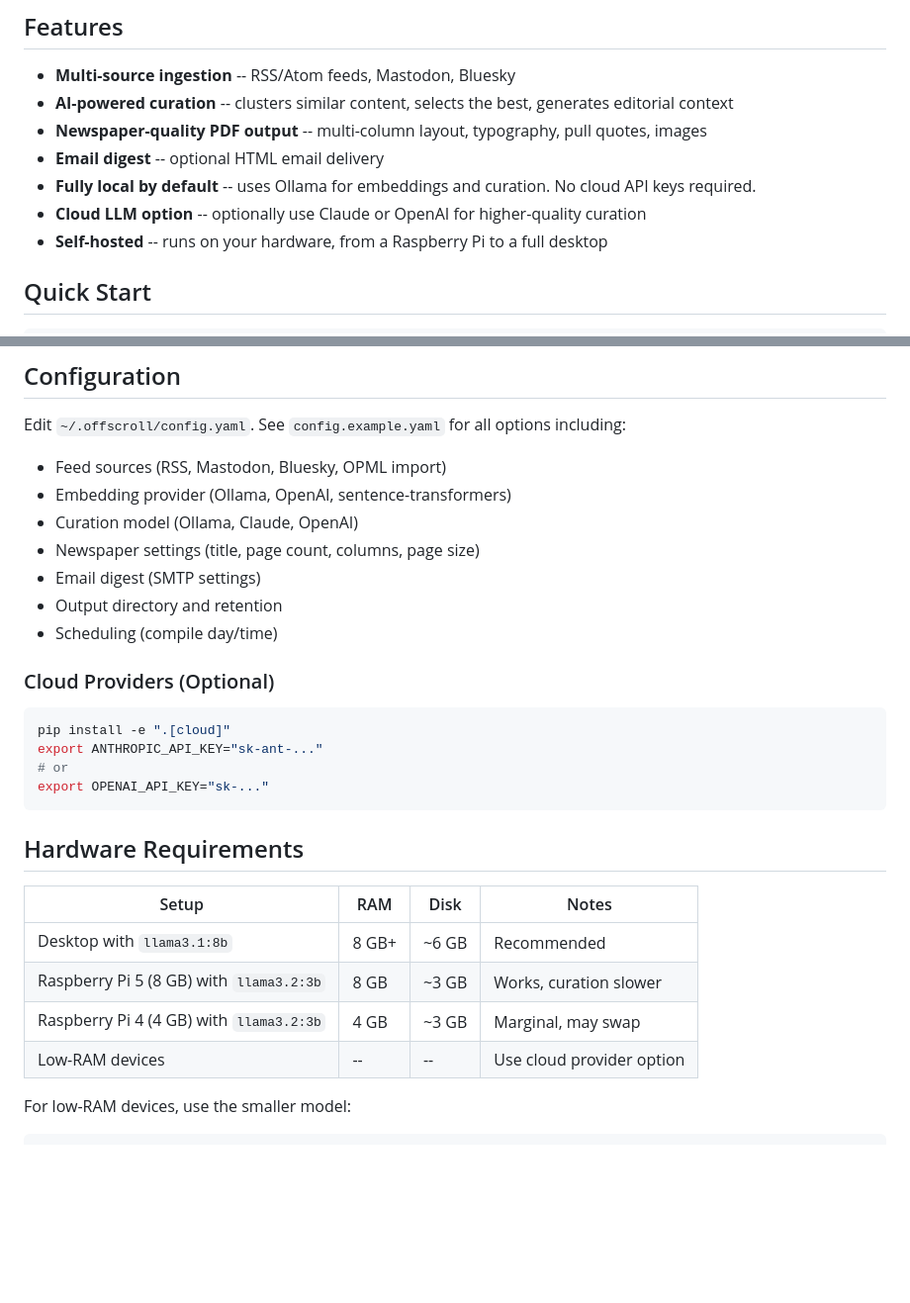
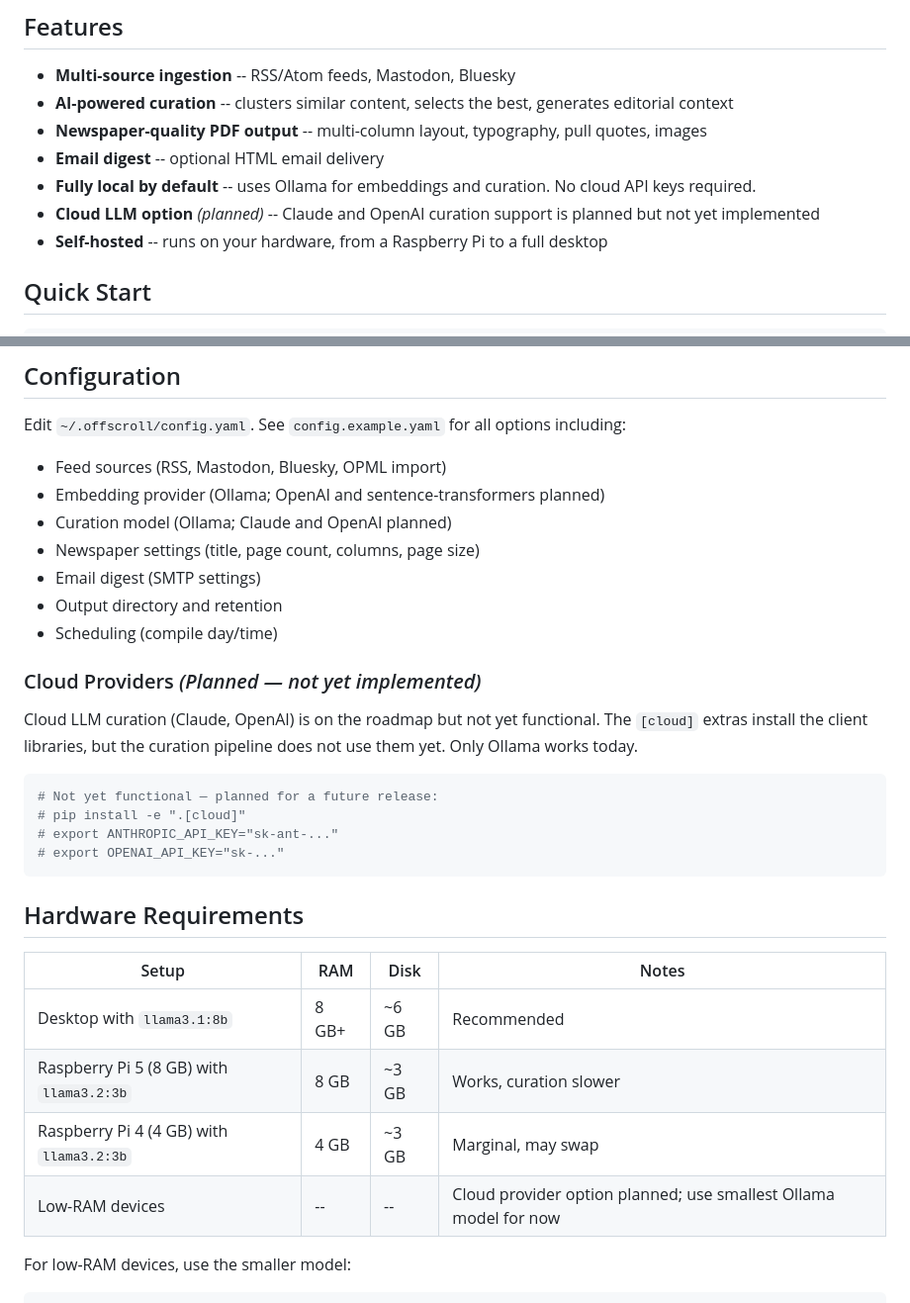
Before and after one commit to offscroll/offscroll, a Markdown page: README.md, 2 parts joined by grey strips. Shown at 99% size. Drawn GitHub-style; blank space fills up the shorter version.

Commit message:
Fix README: mark cloud LLM features as planned, not implemented
Only Ollama is implemented. Claude/OpenAI curation, OpenAI embeddings,
and sentence-transformers were listed as available but are not yet
functional. Marked as (planned) per practitioner review.

Co-Authored-By: Claude Opus 4.6 <noreply@anthropic.com>

````diff
--- a/README.md
+++ b/README.md
@@ -25,8 +25,8 @@ control what you read. Your data stays on your machine.
 - **Email digest** -- optional HTML email delivery
 - **Fully local by default** -- uses Ollama for embeddings and
   curation. No cloud API keys required.
-- **Cloud LLM option** -- optionally use Claude or OpenAI for
-  higher-quality curation
+- **Cloud LLM option** *(planned)* -- Claude and OpenAI curation
+  support is planned but not yet implemented
 - **Self-hosted** -- runs on your hardware, from a Raspberry Pi to
   a full desktop
 
@@ -106,20 +106,24 @@ Edit `~/.offscroll/config.yaml`. See `config.example.yaml` for all
 options including:
 
 - Feed sources (RSS, Mastodon, Bluesky, OPML import)
-- Embedding provider (Ollama, OpenAI, sentence-transformers)
-- Curation model (Ollama, Claude, OpenAI)
+- Embedding provider (Ollama; OpenAI and sentence-transformers planned)
+- Curation model (Ollama; Claude and OpenAI planned)
 - Newspaper settings (title, page count, columns, page size)
 - Email digest (SMTP settings)
 - Output directory and retention
 - Scheduling (compile day/time)
 
-### Cloud Providers (Optional)
+### Cloud Providers *(Planned — not yet implemented)*
+
+Cloud LLM curation (Claude, OpenAI) is on the roadmap but not yet
+functional. The `[cloud]` extras install the client libraries, but the
+curation pipeline does not use them yet. Only Ollama works today.
 
 ```bash
-pip install -e ".[cloud]"
-export ANTHROPIC_API_KEY="sk-ant-..."
-# or
-export OPENAI_API_KEY="sk-..."
+# Not yet functional — planned for a future release:
+# pip install -e ".[cloud]"
+# export ANTHROPIC_API_KEY="sk-ant-..."
+# export OPENAI_API_KEY="sk-..."
 ```
 
 ## Hardware Requirements
@@ -129,7 +133,7 @@ export OPENAI_API_KEY="sk-..."
 | Desktop with `llama3.1:8b` | 8 GB+ | ~6 GB | Recommended |
 | Raspberry Pi 5 (8 GB) with `llama3.2:3b` | 8 GB | ~3 GB | Works, curation slower |
 | Raspberry Pi 4 (4 GB) with `llama3.2:3b` | 4 GB | ~3 GB | Marginal, may swap |
-| Low-RAM devices | -- | -- | Use cloud provider option |
+| Low-RAM devices | -- | -- | Cloud provider option planned; use smallest Ollama model for now |
 
 For low-RAM devices, use the smaller model:
 
````
